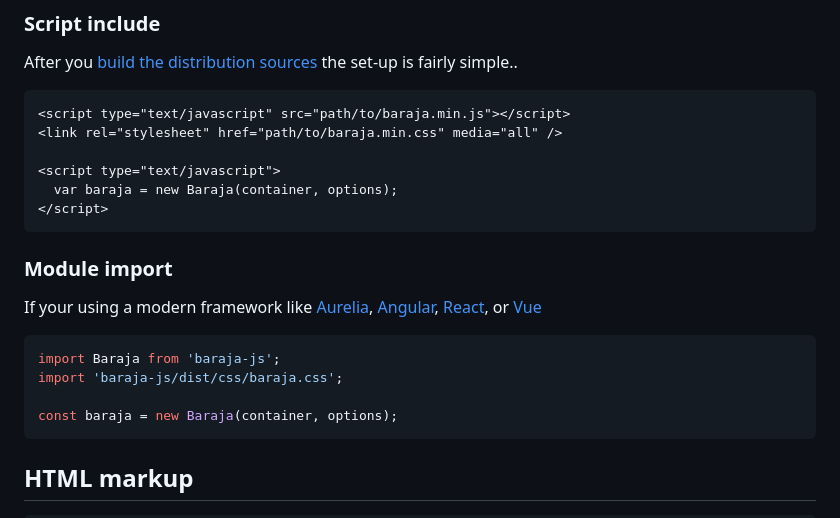
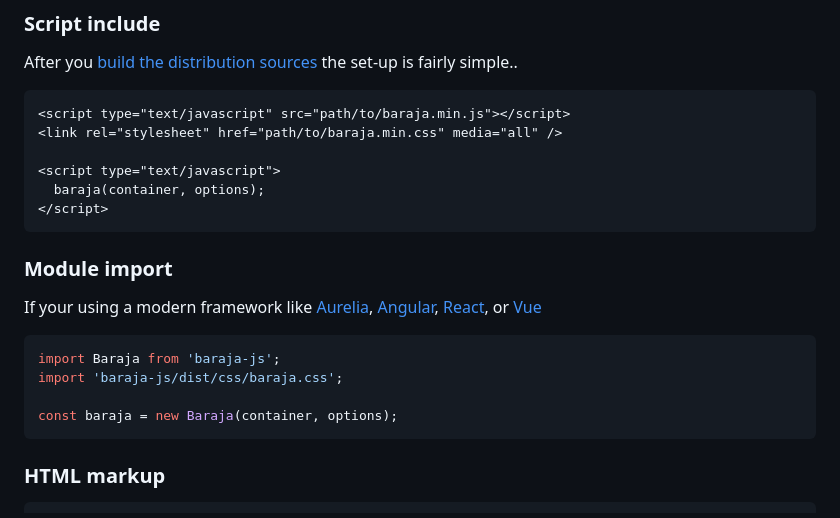
Before and after one commit to nuxy/baraja-js, a Markdown page: README.md, the part around one of its changes. Drawn GitHub-style.

Commit message:
Update example, section hierarchy

````diff
--- a/README.md
+++ b/README.md
@@ -38,7 +38,7 @@ After you [build the distribution sources](#cli-options) the set-up is fairly si
 <link rel="stylesheet" href="path/to/baraja.min.css" media="all" />
 
 <script type="text/javascript">
-  var baraja = new Baraja(container, options);
+  baraja(container, options);
 </script>
 ```
 
@@ -53,6 +53,6 @@ import 'baraja-js/dist/css/baraja.css';
 const baraja = new Baraja(container, options);
 ```
 
-## HTML markup
+### HTML markup
 
 ```html
````
Also changed, not shown: other parts of README.md (+1 -1 lines).
